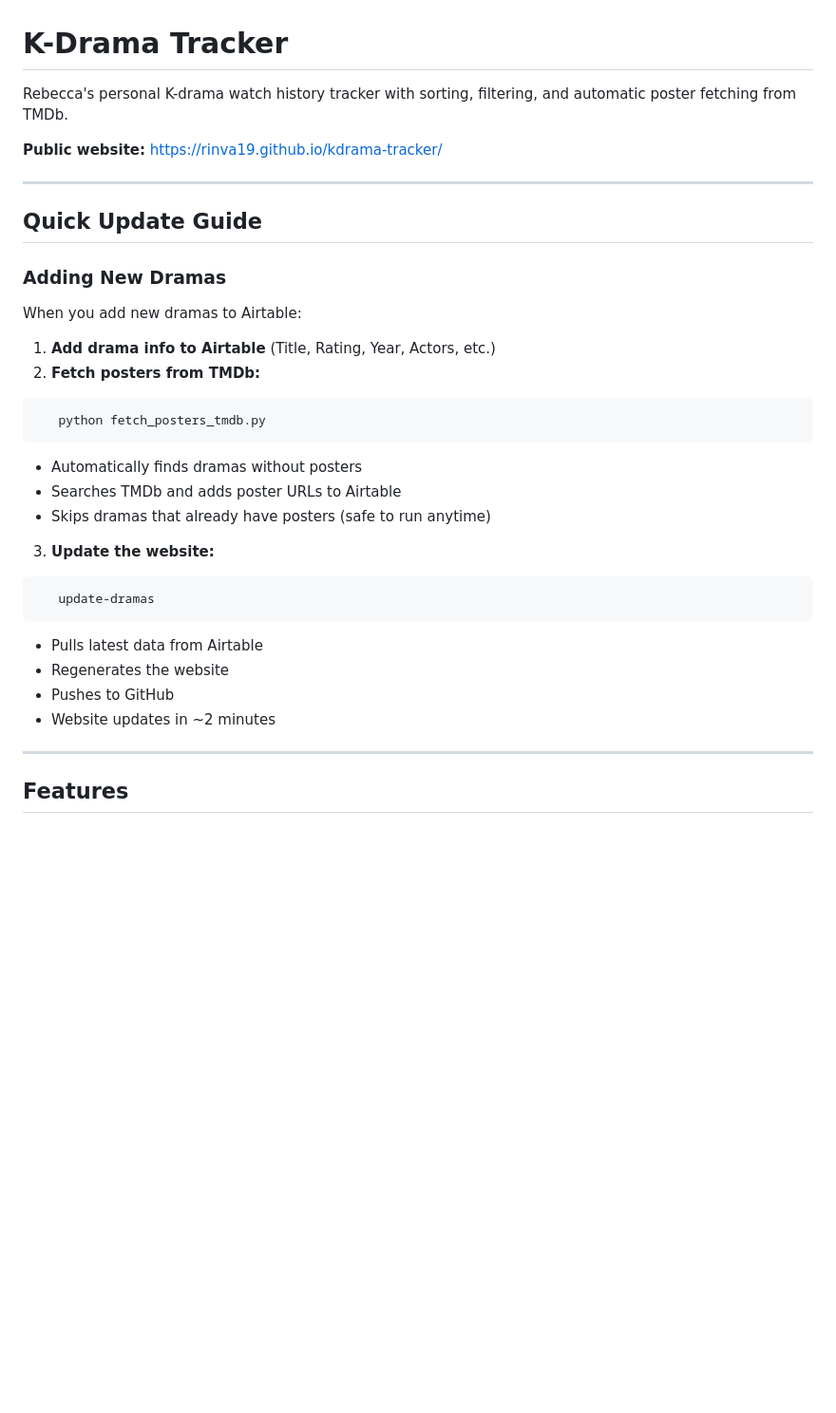
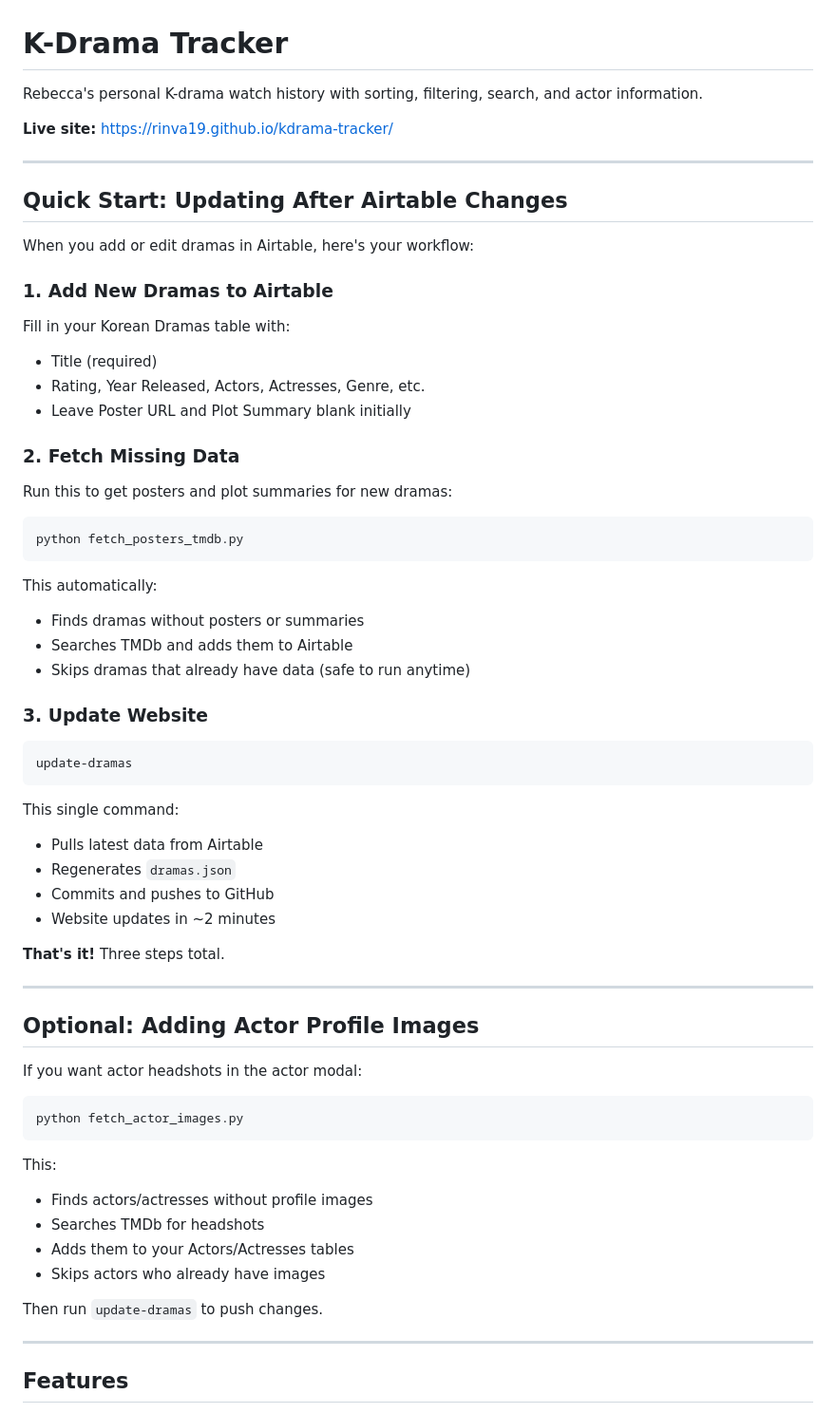
Before and after one commit to rinva19/kdrama-tracker, a Markdown page: README.md, the part around one of its changes. Shown at 95% size. Rendered like a GitHub page; blank space fills up the shorter version.

````diff
--- a/README.md
+++ b/README.md
@@ -1,34 +1,60 @@
 # K-Drama Tracker
 
-Rebecca's personal K-drama watch history tracker with sorting, filtering, and automatic poster fetching from TMDb.
+Rebecca's personal K-drama watch history with sorting, filtering, search, and actor information.
 
-**Public website:** https://rinva19.github.io/kdrama-tracker/
+**Live site:** https://rinva19.github.io/kdrama-tracker/
 
 ---
 
-## Quick Update Guide
+## Quick Start: Updating After Airtable Changes
 
-### Adding New Dramas
+When you add or edit dramas in Airtable, here's your workflow:
 
-When you add new dramas to Airtable:
+### 1. Add New Dramas to Airtable
+Fill in your Korean Dramas table with:
+- Title (required)
+- Rating, Year Released, Actors, Actresses, Genre, etc.
+- Leave Poster URL and Plot Summary blank initially
 
-1. **Add drama info to Airtable** (Title, Rating, Year, Actors, etc.)
-2. **Fetch posters from TMDb:**
+### 2. Fetch Missing Data
+Run this to get posters and plot summaries for new dramas:
 ```bash
-   python fetch_posters_tmdb.py
+python fetch_posters_tmdb.py
 ```
-   - Automatically finds dramas without posters
-   - Searches TMDb and adds poster URLs to Airtable
-   - Skips dramas that already have posters (safe to run anytime)
+This automatically:
+- Finds dramas without posters or summaries
+- Searches TMDb and adds them to Airtable
+- Skips dramas that already have data (safe to run anytime)
 
-3. **Update the website:**
+### 3. Update Website
 ```bash
-   update-dramas
+update-dramas
 ```
-   - Pulls latest data from Airtable
-   - Regenerates the website
-   - Pushes to GitHub
-   - Website updates in ~2 minutes
+This single command:
+- Pulls latest data from Airtable
+- Regenerates `dramas.json`
+- Commits and pushes to GitHub
+- Website updates in ~2 minutes
+
+**That's it!** Three steps total.
+
+---
+
+## Optional: Adding Actor Profile Images
+
+If you want actor headshots in the actor modal:
+
+```bash
+python fetch_actor_images.py
+```
+
+This:
+- Finds actors/actresses without profile images
+- Searches TMDb for headshots
+- Adds them to your Actors/Actresses tables
+- Skips actors who already have images
+
+Then run `update-dramas` to push changes.
 
 ---
 
````
Also changed, not shown: other parts of README.md (+89 -65 lines).
